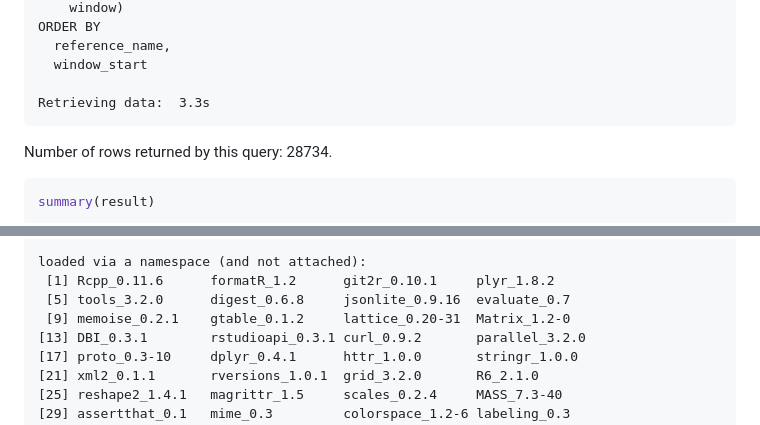
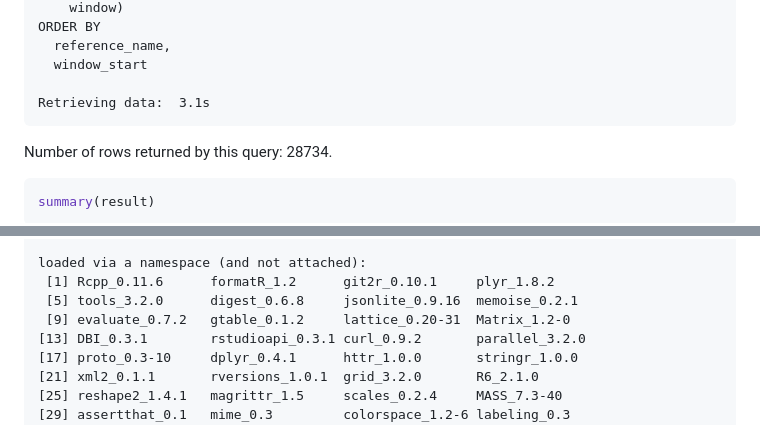
Before and after one commit to isb-cgc/examples-R, a Markdown page: inst/doc/BigQueryIntroduction.md, 2 parts joined by grey strips. Drawn GitHub-style.

````diff
--- a/inst/doc/BigQueryIntroduction.md
+++ b/inst/doc/BigQueryIntroduction.md
@@ -296,7 +296,7 @@ ORDER BY
   reference_name,
   window_start
 
-Retrieving data:  3.3s
+Retrieving data:  3.1s
 ```
 Number of rows returned by this query: 28734.
 
@@ -401,8 +401,8 @@ other attached packages:
 
 loaded via a namespace (and not attached):
  [1] Rcpp_0.11.6      formatR_1.2      git2r_0.10.1     plyr_1.8.2
- [5] tools_3.2.0      digest_0.6.8     jsonlite_0.9.16  evaluate_0.7
- [9] memoise_0.2.1    gtable_0.1.2     lattice_0.20-31  Matrix_1.2-0
+ [5] tools_3.2.0      digest_0.6.8     jsonlite_0.9.16  memoise_0.2.1
+ [9] evaluate_0.7.2   gtable_0.1.2     lattice_0.20-31  Matrix_1.2-0
 [13] DBI_0.3.1        rstudioapi_0.3.1 curl_0.9.2       parallel_3.2.0
 [17] proto_0.3-10     dplyr_0.4.1      httr_1.0.0       stringr_1.0.0
 [21] xml2_0.1.1       rversions_1.0.1  grid_3.2.0       R6_2.1.0
````
Also changed, not shown: inst/doc/ExpressionandMethylationCorrelation.md (+90 -3 lines), inst/doc/figure/spearman_density-1.png (added), 5 other files.
